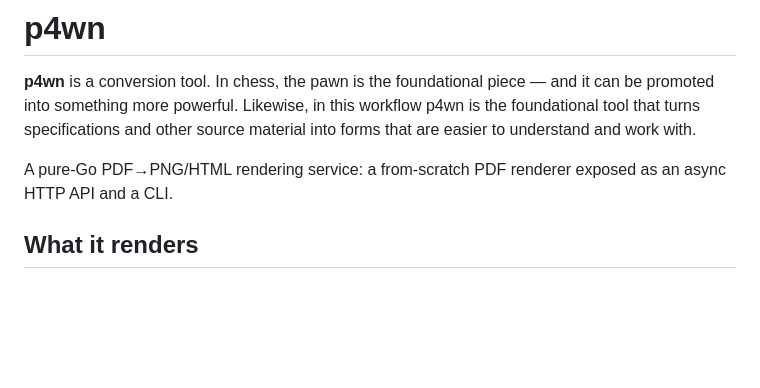
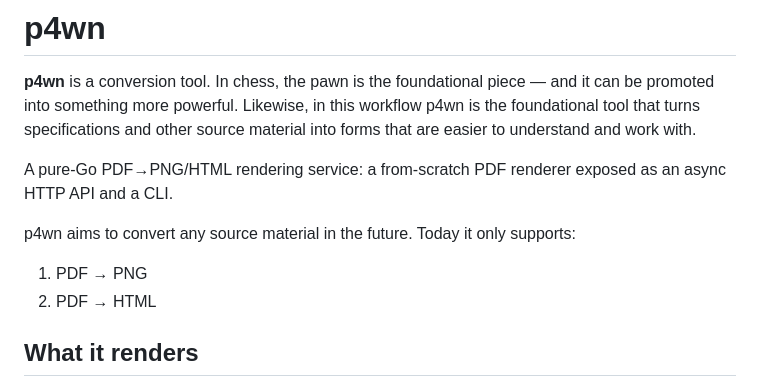
Before and after one commit to leixdd/p4wn, a Markdown page: go-app-api/README.md, the part around the change. Rendered like a GitHub page; blank space fills up the shorter version.

Commit message:
docs: update README to include supported formats for p4wn
Add details on the current capabilities of p4wn, specifying that it supports PDF to PNG and PDF to HTML conversions.

```diff
--- a/go-app-api/README.md
+++ b/go-app-api/README.md
@@ -7,6 +7,11 @@ forms that are easier to understand and work with.
 
 A pure-Go PDF→PNG/HTML rendering service: a from-scratch PDF renderer exposed
 as an async HTTP API and a CLI.
+
+p4wn aims to convert any source material in the future. Today it only supports:
+
+1. PDF → PNG
+2. PDF → HTML
 
 ## What it renders
 
```
